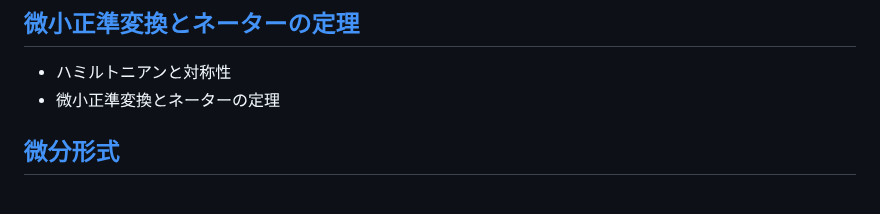
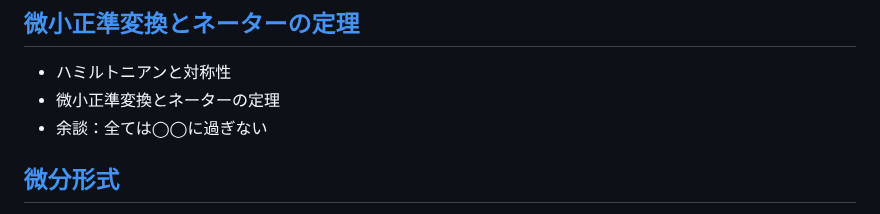
Before and after one commit to kaityo256/classical_mechanics, a Markdown page: README.md, the part around the change. Drawn GitHub-style.

```diff
--- a/README.md
+++ b/README.md
@@ -87,6 +87,7 @@
 
 * ハミルトニアンと対称性
 * 微小正準変換とネーターの定理
+* 余談：全ては◯◯に過ぎない
 
 ## [微分形式](differential_form/README.md)
 
```
Also changed, not shown: noether/README.md (+6 -0 lines).
